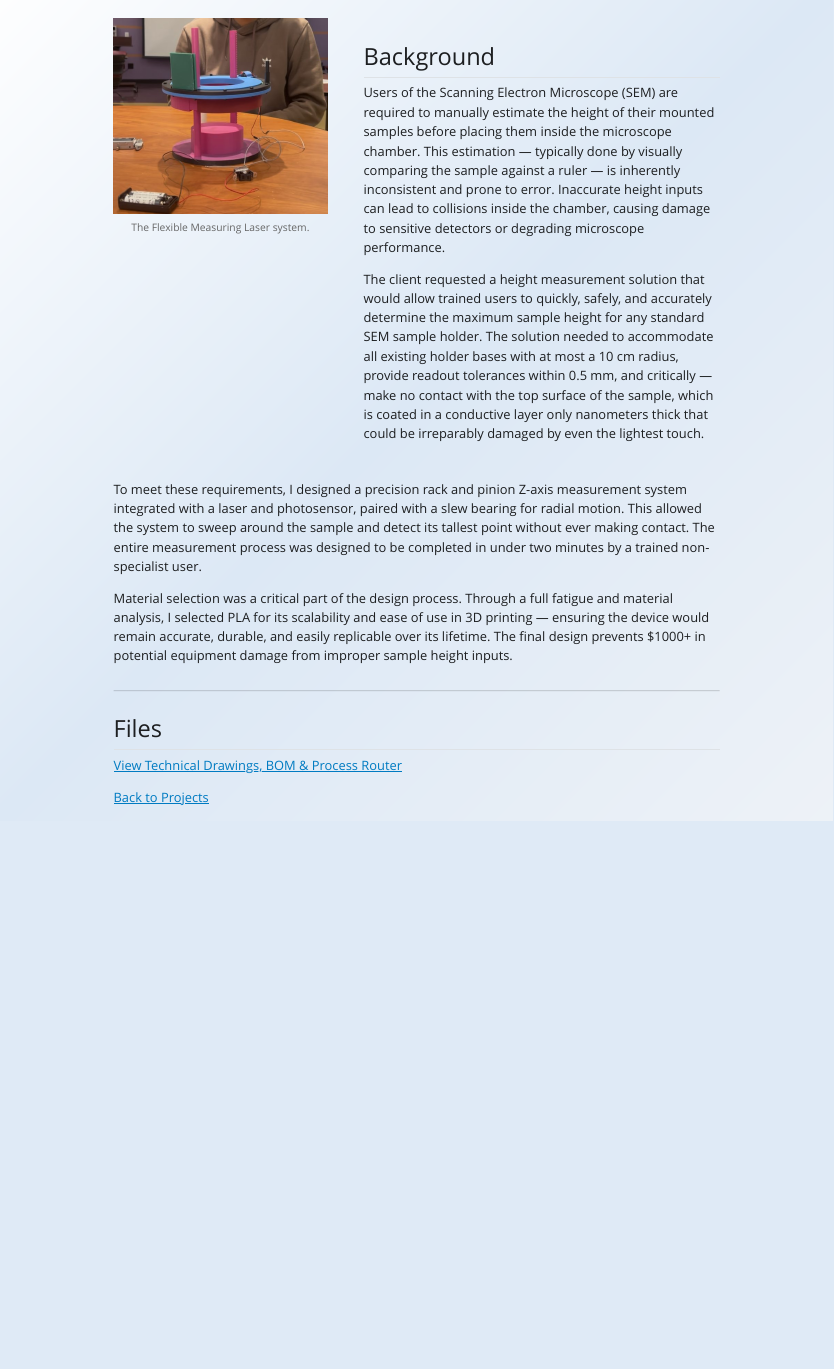
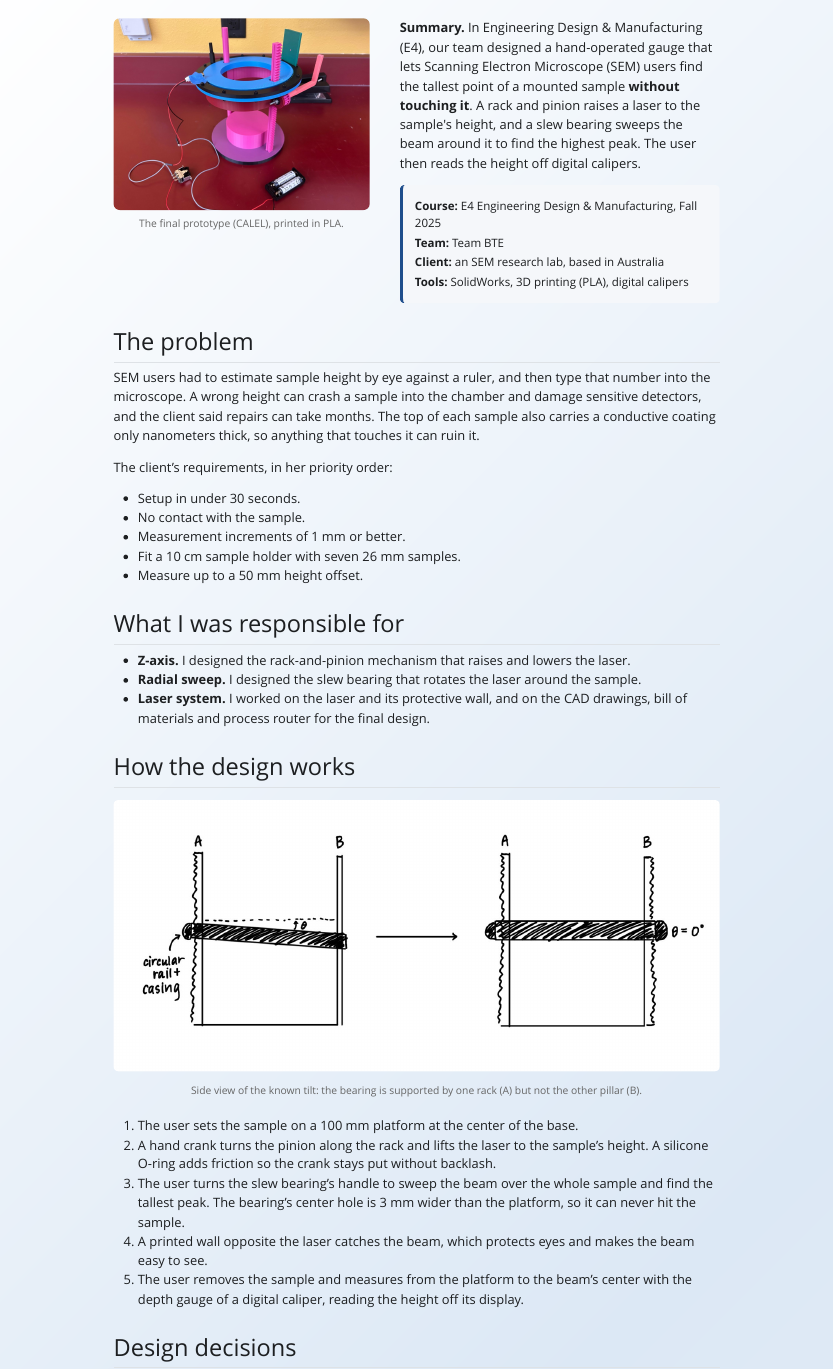
Before and after one commit to AliElSeblanihmc2028/my-hmc-portfolio, a Quarto document (project-pages/laser.qmd): the page in a window 1100 px wide, from 60 px down. The pictures show the output file project-pages/laser.html that the author committed with the source, opened offline; Quarto's library style sheets are replaced by a plain one without menus.

Commit message:
Built site for gh-pages

````diff
--- a/project-pages/laser.qmd
+++ b/project-pages/laser.qmd
@@ -16,16 +6,0 @@
-  width: 100%;
-  height: auto;
-  display: block;
-}
-
-.project-caption {
-  font-size: 0.85rem;
-  color: #666;
-  text-align: center;
-  margin-top: 0.5rem;
-}
-
-@media (max-width: 800px) {
-  .project-intro {
-    grid-template-columns: 1fr;
-    gap: 1.5rem;
@@ -34,26 +21,53 @@
 </style>
 
 ```{=html}
-<div class="project-intro">
-
-  <div class="project-image">
-    <img src="../images/web/Flexible_photo.jpg" alt="Flexible Measuring Laser">
-    <div class="project-caption">The Flexible Measuring Laser system.</div>
+<div class="lz-hero">
+  <figure style="margin:0">
+    <img src="../images/web/laser_calel.jpg" alt="Final prototype of the SEM sample height gauge">
+    <div class="lz-cap">The final prototype (CALEL), printed in PLA.</div>
+  </figure>
+  <div>
+    <p><b>Summary.</b> In Engineering Design &amp; Manufacturing (E4), our team designed a hand-operated gauge that lets Scanning Electron Microscope (SEM) users find the tallest point of a mounted sample <b>without touching it</b>. A rack and pinion raises a laser to the sample's height, and a slew bearing sweeps the beam around it to find the highest peak. The user then reads the height off digital calipers.</p>
+    <div class="lz-facts">
+      <p><b>Course:</b> E4 Engineering Design &amp; Manufacturing, Fall 2025</p>
+      <p><b>Team:</b> Team BTE</p>
+      <p><b>Client:</b> an SEM research lab, based in Australia</p>
+      <p><b>Tools:</b> SolidWorks, 3D printing (PLA), digital calipers</p>
+    </div>
   </div>
-
-  <div class="project-text">
-    <h2>Background</h2>
-
-    <p>Users of the Scanning Electron Microscope (SEM) are required to manually estimate the height of their mounted samples before placing them inside the microscope chamber. This estimation — typically done by visually comparing the sample against a ruler — is inherently inconsistent and prone to error. Inaccurate height inputs can lead to collisions inside the chamber, causing damage to sensitive detectors or degrading microscope performance.</p>
-
-    <p>The client requested a height measurement solution that would allow trained users to quickly, safely, and accurately determine the maximum sample height for any standard SEM sample holder. The solution needed to accommodate all existing holder bases with at most a 10 cm radius, provide readout tolerances within 0.5 mm, and critically — make no contact with the top surface of the sample, which is coated in a conductive layer only nanometers thick that could be irreparably damaged by even the lightest touch.</p>
-  </div>
-
 </div>
-
-<p>To meet these requirements, I designed a precision rack and pinion Z-axis measurement system integrated with a laser and photosensor, paired with a slew bearing for radial motion. This allowed the system to sweep around the sample and detect its tallest point without ever making contact. The entire measurement process was designed to be completed in under two minutes by a trained non-specialist user.</p>
-
-<p>Material selection was a critical part of the design process. Through a full fatigue and material analysis, I selected PLA for its scalability and ease of use in 3D printing — ensuring the device would remain accurate, durable, and easily replicable over its lifetime. The final design prevents $1000+ in potential equipment damage from improper sample height inputs.</p>
 ```
 
----
+## The problem
+
+SEM users had to estimate sample height by eye against a ruler, and then type that number into the microscope. A wrong height can crash a sample into the chamber and damage sensitive detectors, and the client said repairs can take months. The top of each sample also carries a conductive coating only nanometers thick, so anything that touches it can ruin it.
+
+The client's requirements, in her priority order:
+
+- Setup in under 30 seconds.
+- No contact with the sample.
+- Measurement increments of 1 mm or better.
+- Fit a 10 cm sample holder with seven 26 mm samples.
+- Measure up to a 50 mm height offset.
+
+## What I was responsible for
+
+- **Z-axis.** I designed the rack-and-pinion mechanism that raises and lowers the laser.
+- **Radial sweep.** I designed the slew bearing that rotates the laser around the sample.
+- **Laser system.** I worked on the laser and its protective wall, and on the CAD drawings, bill of materials and process router for the final design.
+
+## How the design works
+
+```{=html}
+<div class="lz-row">
+  <figure><img src="../images/web/laser_tilt.jpg" alt="Side view showing tilt from one-sided support"><figcaption>Side view of the known tilt: the bearing is supported by one rack (A) but not the other pillar (B).</figcaption></figure>
+</div>
+```
+
+1. The user sets the sample on a 100 mm platform at the center of the base.
+2. A hand crank turns the pinion along the rack and lifts the laser to the sample's height. A silicone O-ring adds friction so the crank stays put without backlash.
+3. The user turns the slew bearing's handle to sweep the beam over the whole sample and find the tallest peak. The bearing's center hole is 3 mm wider than the platform, so it can never hit the sample.
+4. A printed wall opposite the laser catches the beam, which protects eyes and makes the beam easy to see.
+5. The user removes the sample and measures from the platform to the beam's center with the depth gauge of a digital caliper, reading the height off its display.
+
+## Design decisions
````
Also changed, not shown: images/web/laser_calel.jpg (added), images/web/laser_inductive.jpg (added), images/web/laser_results.jpg (added), images/web/laser_tilt.jpg (added), index.html, project-pages/laser.html, projects.html, search.json, project-pages/laser.qmd (61 more changed lines), 2 other files.
